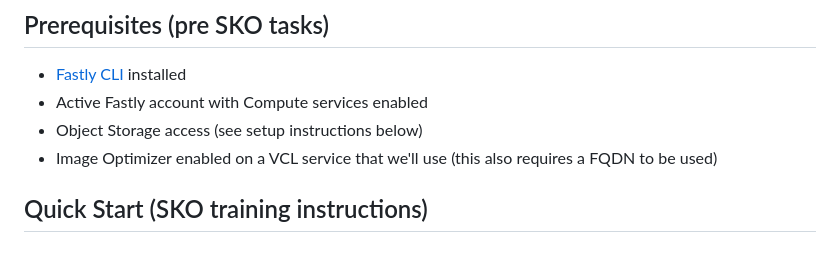
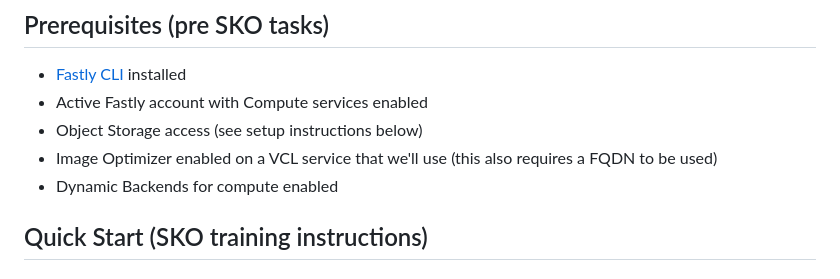
Before and after one commit to NisseBoman/ObjectStorage-demo, a Markdown page: README.md, the part around the change. Drawn GitHub-style.

Commit message:
Update README.md
added dynamic backends as a req.

```diff
--- a/README.md
+++ b/README.md
@@ -8,6 +8,7 @@ A simple demo showcasing Fastly Object Storage and Image Optimizer working toget
 - Active Fastly account with Compute services enabled
 - Object Storage access (see setup instructions below)
 - Image Optimizer enabled on a VCL service that we'll use (this also requires a FQDN to be used)
+- Dynamic Backends for compute enabled
 
 ## Quick Start (SKO training instructions)
 
```
